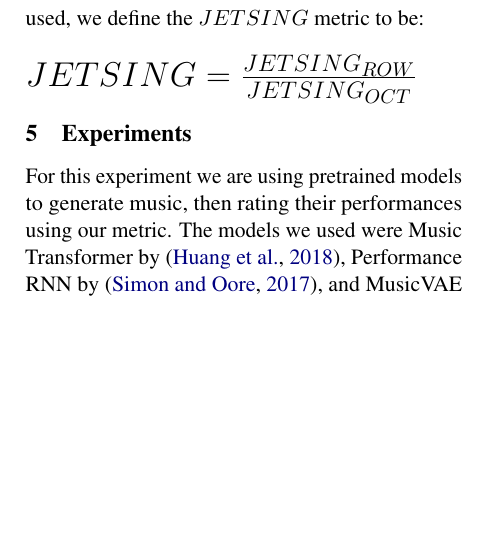
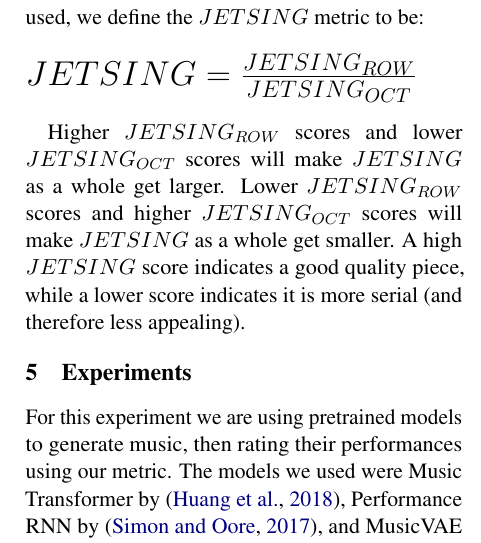
Before and after one commit to TaylorKNoah/NLP-Group-Project-Repo, a LaTeX paper (paper/acl_latex.tex): part of one column of page 3 of 3, cut so that both start at the same text, the shorter picture padded with empty space. The pictures show the PDF file paper/acl_latex.pdf that the author committed with the source.

Commit message:
update whole metric

```diff
--- a/paper/acl_latex.tex
+++ b/paper/acl_latex.tex
@@ -166,6 +166,10 @@ Now that we've defined the two submetrics to be used, we define the $JETSING$ me
 \LARGE
 $ JETSING = \frac{JETSING_{ROW}}{JETSING_{OCT}}$
 \normalsize
+\\ \\
+\indent Higher $JETSING_{ROW}$ scores and lower $JETSING_{OCT}$ scores will make $JETSING$ as a whole get larger.
+Lower $JETSING_{ROW}$ scores and higher $JETSING_{OCT}$ scores will make $JETSING$ as a whole get smaller.
+A high $JETSING$ score indicates a good quality piece, while a lower score indicates it is more serial (and therefore less appealing).
 
 \section{Experiments}
 For this experiment we are using pretrained models to generate music, then rating their performances using our metric.
```
Also changed, not shown: paper/acl_latex.pdf.
